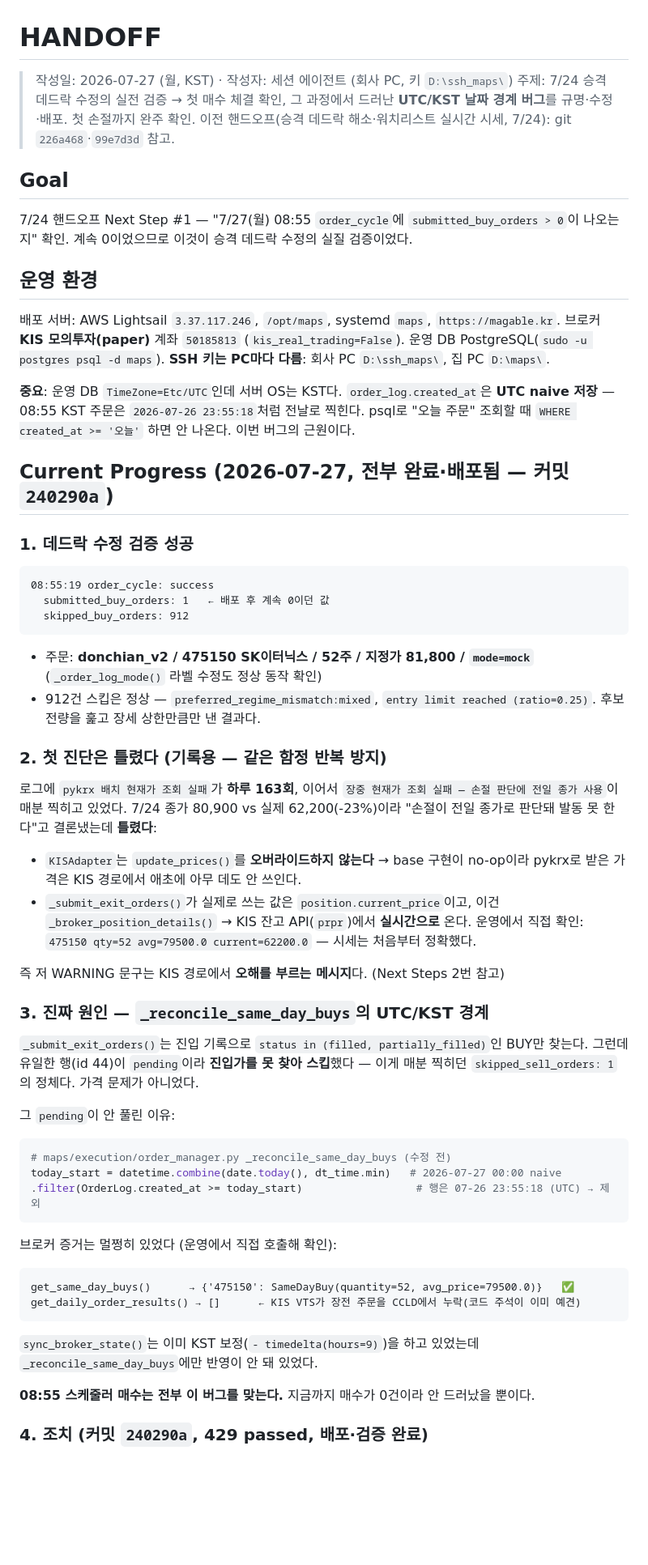
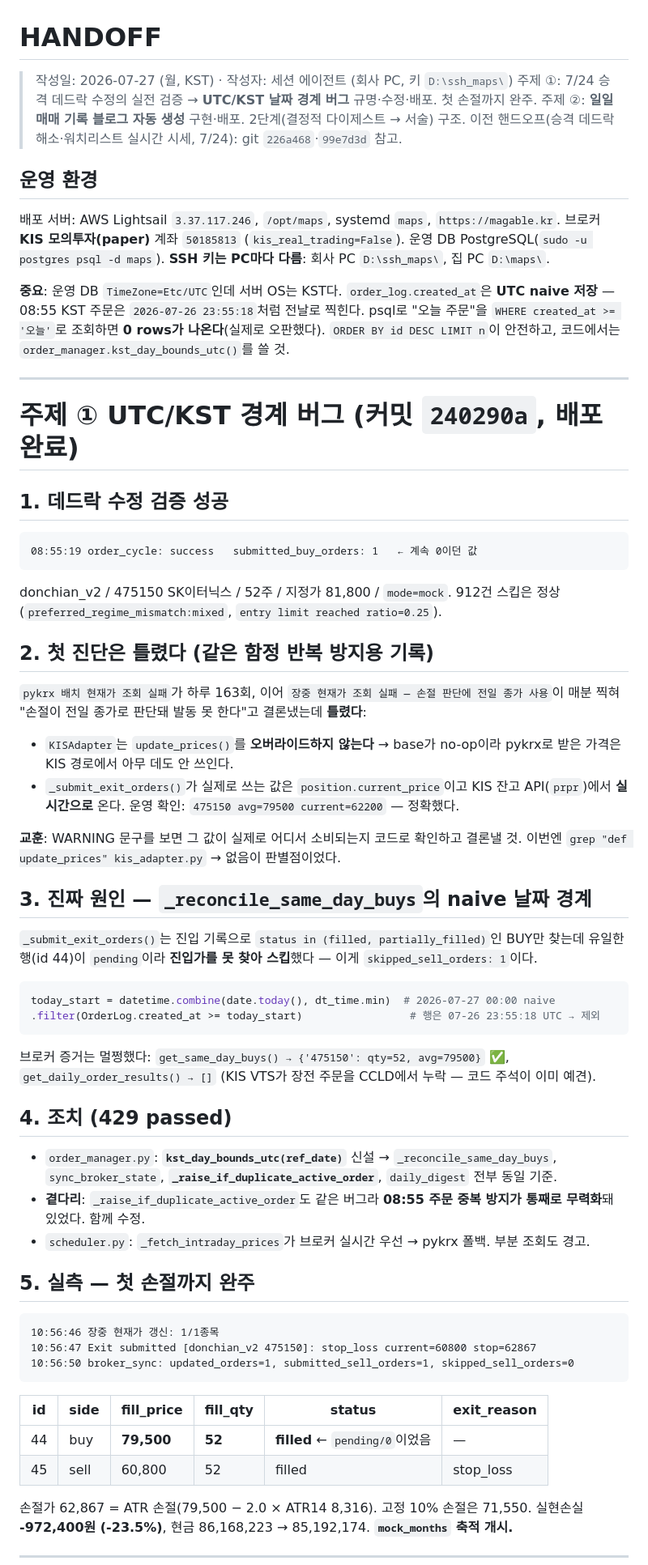
Before and after one commit to jkkim74/maps, a Markdown page: HANDOFF.md, the part around one of its changes. Shown at 81% size. Drawn GitHub-style; blank space fills up the shorter version.

Commit message:
docs: update HANDOFF for the daily blog feature and two blocking outages
Co-Authored-By: Claude Opus 5 (1M context) <noreply@anthropic.com>

````diff
--- a/HANDOFF.md
+++ b/HANDOFF.md
@@ -1,14 +1,9 @@
 # HANDOFF
 
 > 작성일: 2026-07-27 (월, KST) · 작성자: 세션 에이전트 (회사 PC, 키 `D:\ssh_maps\`)
-> 주제: 7/24 승격 데드락 수정의 실전 검증 → 첫 매수 체결 확인, 그 과정에서 드러난
->       **UTC/KST 날짜 경계 버그**를 규명·수정·배포. 첫 손절까지 완주 확인.
+> 주제 ①: 7/24 승격 데드락 수정의 실전 검증 → **UTC/KST 날짜 경계 버그** 규명·수정·배포. 첫 손절까지 완주.
+> 주제 ②: **일일 매매 기록 블로그 자동 생성** 구현·배포. 2단계(결정적 다이제스트 → 서술) 구조.
 > 이전 핸드오프(승격 데드락 해소·워치리스트 실시간 시세, 7/24): git `226a468`·`99e7d3d` 참고.
-
-## Goal
-
-7/24 핸드오프 Next Step #1 — "7/27(월) 08:55 `order_cycle`에 `submitted_buy_orders > 0`이
-나오는지" 확인. 계속 0이었으므로 이것이 승격 데드락 수정의 실질 검증이었다.
 
 ## 운영 환경
 
@@ -18,60 +13,69 @@
 
 **중요**: 운영 DB `TimeZone=Etc/UTC`인데 서버 OS는 KST다. `order_log.created_at`은
 **UTC naive 저장** — 08:55 KST 주문은 `2026-07-26 23:55:18`처럼 전날로 찍힌다. psql로
-"오늘 주문" 조회할 때 `WHERE created_at >= '오늘'` 하면 안 나온다. 이번 버그의 근원이다.
+"오늘 주문"을 `WHERE created_at >= '오늘'`로 조회하면 **0 rows가 나온다**(실제로 오판했다).
+`ORDER BY id DESC LIMIT n`이 안전하고, 코드에서는 `order_manager.kst_day_bounds_utc()`를 쓸 것.
 
-## Current Progress (2026-07-27, 전부 완료·배포됨 — 커밋 `240290a`)
+---
 
-### 1. 데드락 수정 검증 성공
+# 주제 ① UTC/KST 경계 버그 (커밋 `240290a`, 배포 완료)
+
+## 1. 데드락 수정 검증 성공
 
 ```
-08:55:19 order_cycle: success
-  submitted_buy_orders: 1   ← 배포 후 계속 0이던 값
-  skipped_buy_orders: 912
+08:55:19 order_cycle: success   submitted_buy_orders: 1   ← 계속 0이던 값
 ```
-- 주문: **donchian_v2 / 475150 SK이터닉스 / 52주 / 지정가 81,800 / `mode=mock`**
-  (`_order_log_mode()` 라벨 수정도 정상 동작 확인)
-- 912건 스킵은 정상 — `preferred_regime_mismatch:mixed`, `entry limit reached (ratio=0.25)`.
-  후보 전량을 훑고 장세 상한만큼만 낸 결과다.
+donchian_v2 / 475150 SK이터닉스 / 52주 / 지정가 81,800 / `mode=mock`.
+912건 스킵은 정상(`preferred_regime_mismatch:mixed`, `entry limit reached ratio=0.25`).
 
-### 2. 첫 진단은 틀렸다 (기록용 — 같은 함정 반복 방지)
+## 2. 첫 진단은 틀렸다 (같은 함정 반복 방지용 기록)
 
-로그에 `pykrx 배치 현재가 조회 실패`가 **하루 163회**, 이어서
-`장중 현재가 조회 실패 — 손절 판단에 전일 종가 사용`이 매분 찍히고 있었다.
-7/24 종가 80,900 vs 실제 62,200(-23%)이라 "손절이 전일 종가로 판단돼 발동 못 한다"고 결론냈는데
-**틀렸다**:
+`pykrx 배치 현재가 조회 실패`가 하루 163회, 이어 `장중 현재가 조회 실패 — 손절 판단에
+전일 종가 사용`이 매분 찍혀 "손절이 전일 종가로 판단돼 발동 못 한다"고 결론냈는데 **틀렸다**:
 
-- `KISAdapter`는 `update_prices()`를 **오버라이드하지 않는다** → base 구현이 no-op이라
-  pykrx로 받은 가격은 KIS 경로에서 애초에 아무 데도 안 쓰인다.
-- `_submit_exit_orders()`가 실제로 쓰는 값은 `position.current_price`이고, 이건
-  `_broker_position_details()` → KIS 잔고 API(`prpr`)에서 **실시간으로** 온다.
-  운영에서 직접 확인: `475150 qty=52 avg=79500.0 current=62200.0` — 시세는 처음부터 정확했다.
+- `KISAdapter`는 `update_prices()`를 **오버라이드하지 않는다** → base가 no-op이라
+  pykrx로 받은 가격은 KIS 경로에서 아무 데도 안 쓰인다.
+- `_submit_exit_orders()`가 실제로 쓰는 값은 `position.current_price`이고 KIS 잔고
+  API(`prpr`)에서 **실시간으로** 온다. 운영 확인: `475150 avg=79500 current=62200` — 정확했다.
 
-즉 저 WARNING 문구는 KIS 경로에서 **오해를 부르는 메시지**다. (Next Steps 2번 참고)
+**교훈**: WARNING 문구를 보면 그 값이 실제로 어디서 소비되는지 코드로 확인하고 결론낼 것.
+이번엔 `grep "def update_prices" kis_adapter.py` → 없음이 판별점이었다.
 
-### 3. 진짜 원인 — `_reconcile_same_day_buys`의 UTC/KST 경계
+## 3. 진짜 원인 — `_reconcile_same_day_buys`의 naive 날짜 경계
 
-`_submit_exit_orders()`는 진입 기록으로 `status in (filled, partially_filled)`인 BUY만 찾는다.
-그런데 유일한 행(id 44)이 `pending`이라 **진입가를 못 찾아 스킵**했다 — 이게 매분 찍히던
-`skipped_sell_orders: 1`의 정체다. 가격 문제가 아니었다.
-
-그 `pending`이 안 풀린 이유:
+`_submit_exit_orders()`는 진입 기록으로 `status in (filled, partially_filled)`인 BUY만 찾는데
+유일한 행(id 44)이 `pending`이라 **진입가를 못 찾아 스킵**했다 — 이게 `skipped_sell_orders: 1`이다.
 
 ```python
-# maps/execution/order_manager.py _reconcile_same_day_buys (수정 전)
-today_start = datetime.combine(date.today(), dt_time.min)   # 2026-07-27 00:00 naive
-.filter(OrderLog.created_at >= today_start)                  # 행은 07-26 23:55:18 (UTC) → 제외
+today_start = datetime.combine(date.today(), dt_time.min)  # 2026-07-27 00:00 naive
+.filter(OrderLog.created_at >= today_start)                 # 행은 07-26 23:55:18 UTC → 제외
 ```
 
-브로커 증거는 멀쩡히 있었다 (운영에서 직접 호출해 확인):
+브로커 증거는 멀쩡했다: `get_same_day_buys() → {'475150': qty=52, avg=79500}` ✅,
+`get_daily_order_results() → []` (KIS VTS가 장전 주문을 CCLD에서 누락 — 코드 주석이 이미 예견).
+
+## 4. 조치 (429 passed)
+
+- `order_manager.py`: **`kst_day_bounds_utc(ref_date)`** 신설 → `_reconcile_same_day_buys`,
+  `sync_broker_state`, **`_raise_if_duplicate_active_order`**, `daily_digest` 전부 동일 기준.
+- **곁다리**: `_raise_if_duplicate_active_order`도 같은 버그라 **08:55 주문 중복 방지가
+  통째로 무력화**돼 있었다. 함께 수정.
+- `scheduler.py`: `_fetch_intraday_prices`가 브로커 실시간 우선 → pykrx 폴백. 부분 조회도 경고.
+
+## 5. 실측 — 첫 손절까지 완주
+
 ```
-get_same_day_buys()      → {'475150': SameDayBuy(quantity=52, avg_price=79500.0)}   ✅
-get_daily_order_results() → []      ← KIS VTS가 장전 주문을 CCLD에서 누락(코드 주석이 이미 예견)
+10:56:46 장중 현재가 갱신: 1/1종목
+10:56:47 Exit submitted [donchian_v2 475150]: stop_loss current=60800 stop=62867
+10:56:50 broker_sync: updated_orders=1, submitted_sell_orders=1, skipped_sell_orders=0
 ```
-`sync_broker_state()`는 이미 KST 보정(`- timedelta(hours=9)`)을 하고 있었는데
-`_reconcile_same_day_buys`에만 반영이 안 돼 있었다.
+| id | side | fill_price | fill_qty | status | exit_reason |
+|---|---|---|---|---|---|
+| 44 | buy | **79,500** | **52** | **filled** ← `pending/0`이었음 | — |
+| 45 | sell | 60,800 | 52 | filled | stop_loss |
 
-**08:55 스케줄러 매수는 전부 이 버그를 맞는다.** 지금까지 매수가 0건이라 안 드러났을 뿐이다.
+손절가 62,867 = ATR 손절(79,500 − 2.0 × ATR14 8,316). 고정 10% 손절은 71,550.
+실현손실 **-972,400원 (-23.5%)**, 현금 86,168,223 → 85,192,174. **`mock_months` 축적 개시.**
 
-### 4. 조치 (커밋 `240290a`, 429 passed, 배포·검증 완료)
+---
 
````
Also changed, not shown: other parts of HANDOFF.md (+132 -81 lines).
